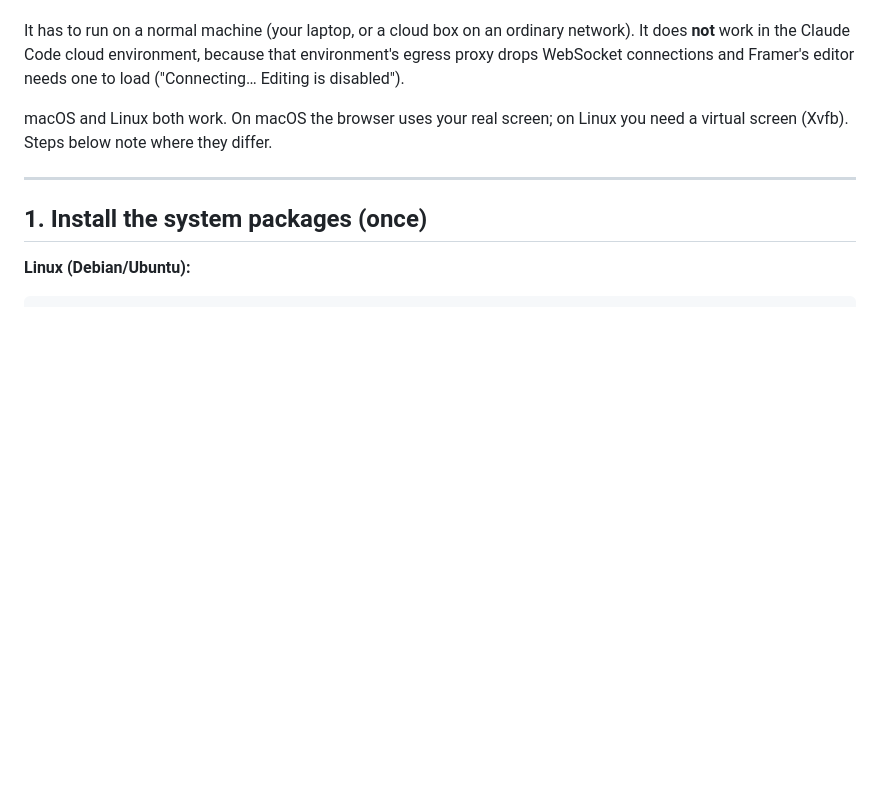
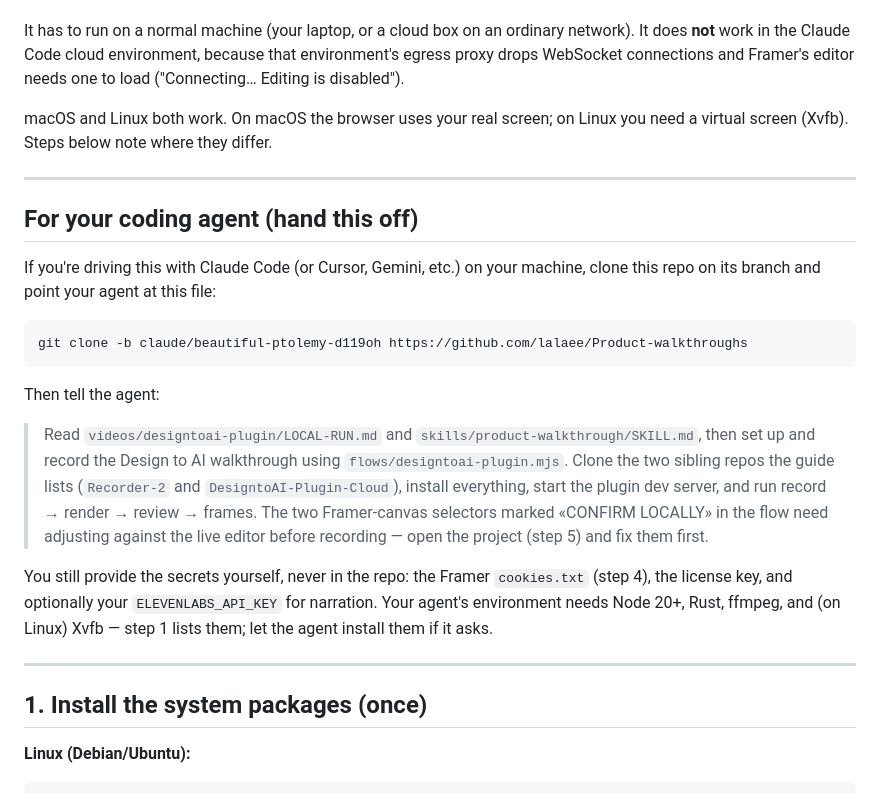
Before and after one commit to lalaee/Product-walkthroughs, a Markdown page: videos/designtoai-plugin/LOCAL-RUN.md, the part around the change. Rendered like a GitHub page; blank space fills up the shorter version.

Commit message:
Design to AI guide: add a "For your coding agent" hand-off section
A ready-to-paste instruction so the operator can point a local coding agent
(Claude Code, Cursor, Gemini) at the guide and the skill and have it set up
and record the walkthrough, with the secrets kept out of the repo.

Co-Authored-By: Claude Opus 4.8 <noreply@anthropic.com>
Claude-Session: https://claude.ai/code/session_01UJcwnMqWcwtdTFbXBrDjt2

````diff
--- a/videos/designtoai-plugin/LOCAL-RUN.md
+++ b/videos/designtoai-plugin/LOCAL-RUN.md
@@ -10,6 +10,31 @@ WebSocket connections and Framer's editor needs one to load ("Connecting… Edit
 
 macOS and Linux both work. On macOS the browser uses your real screen; on Linux you need a virtual
 screen (Xvfb). Steps below note where they differ.
+
+---
+
+## For your coding agent (hand this off)
+
+If you're driving this with Claude Code (or Cursor, Gemini, etc.) on your machine, clone this repo
+on its branch and point your agent at this file:
+
+```sh
+git clone -b claude/beautiful-ptolemy-d119oh https://github.com/lalaee/Product-walkthroughs
+```
+
+Then tell the agent:
+
+> Read `videos/designtoai-plugin/LOCAL-RUN.md` and `skills/product-walkthrough/SKILL.md`, then set up
+> and record the Design to AI walkthrough using `flows/designtoai-plugin.mjs`. Clone the two sibling
+> repos the guide lists (`Recorder-2` and `DesigntoAI-Plugin-Cloud`), install everything, start the
+> plugin dev server, and run record → render → review → frames. The two Framer-canvas selectors
+> marked «CONFIRM LOCALLY» in the flow need adjusting against the live editor before recording —
+> open the project (step 5) and fix them first.
+
+You still provide the secrets yourself, never in the repo: the Framer `cookies.txt` (step 4), the
+license key, and optionally your `ELEVENLABS_API_KEY` for narration. Your agent's environment needs
+Node 20+, Rust, ffmpeg, and (on Linux) Xvfb — step 1 lists them; let the agent install them if it
+asks.
 
 ---
 
````
